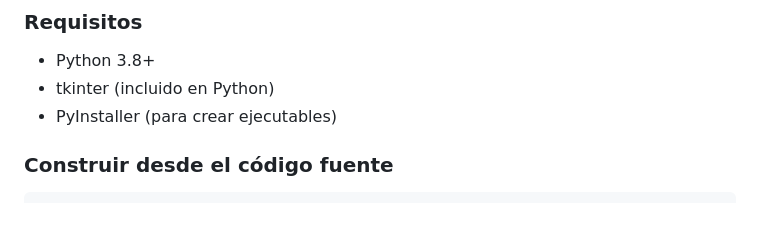
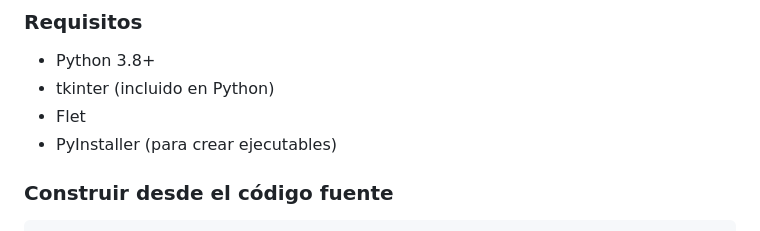
Before and after one commit to eleodevv/cronux, a Markdown page: README.md, the part around the change. GitHub-like rendering.

```diff
--- a/README.md
+++ b/README.md
@@ -90,6 +90,7 @@ CRONUX-CRX/
 ### Requisitos
 - Python 3.8+
 - tkinter (incluido en Python)
+- Flet
 - PyInstaller (para crear ejecutables)
 
 ### Construir desde el código fuente
```
